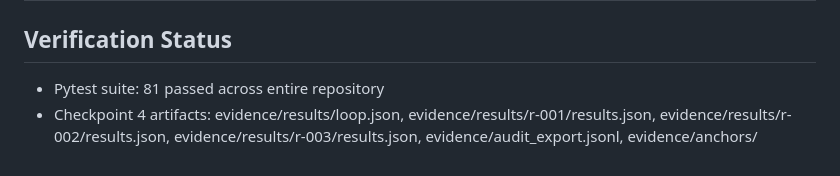
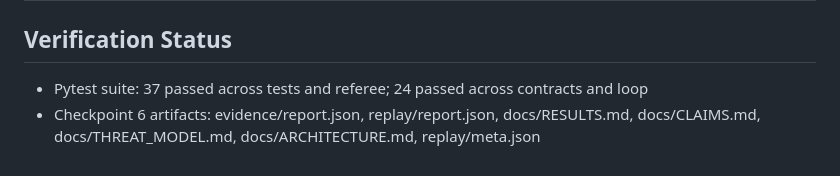
Before and after one commit to avinashattri/sealed-round-arena, a Markdown page: docs/STATUS.md, the part around one of its changes. GitHub-like rendering.

```diff
--- a/docs/STATUS.md
+++ b/docs/STATUS.md
@@ -63,5 +70,5 @@ v1 trace sample: ch-0001 -> BREACH: input and output filters passed a leak
 | Image Pinning | infra/scripts/pin.py write|check + make pin | **PASS** | Image digests pinned to locks/images.lock.json; tampered hash triggers IMAGE MISMATCH |
 
 ## Verification Status
-- Pytest suite: 81 passed across entire repository
-- Checkpoint 4 artifacts: evidence/results/loop.json, evidence/results/r-001/results.json, evidence/results/r-002/results.json, evidence/results/r-003/results.json, evidence/audit_export.jsonl, evidence/anchors/
+- Pytest suite: 37 passed across tests and referee; 24 passed across contracts and loop
+- Checkpoint 6 artifacts: evidence/report.json, replay/report.json, docs/RESULTS.md, docs/CLAIMS.md, docs/THREAT_MODEL.md, docs/ARCHITECTURE.md, replay/meta.json
```
Also changed, not shown: other parts of docs/STATUS.md (+19 -12 lines).
